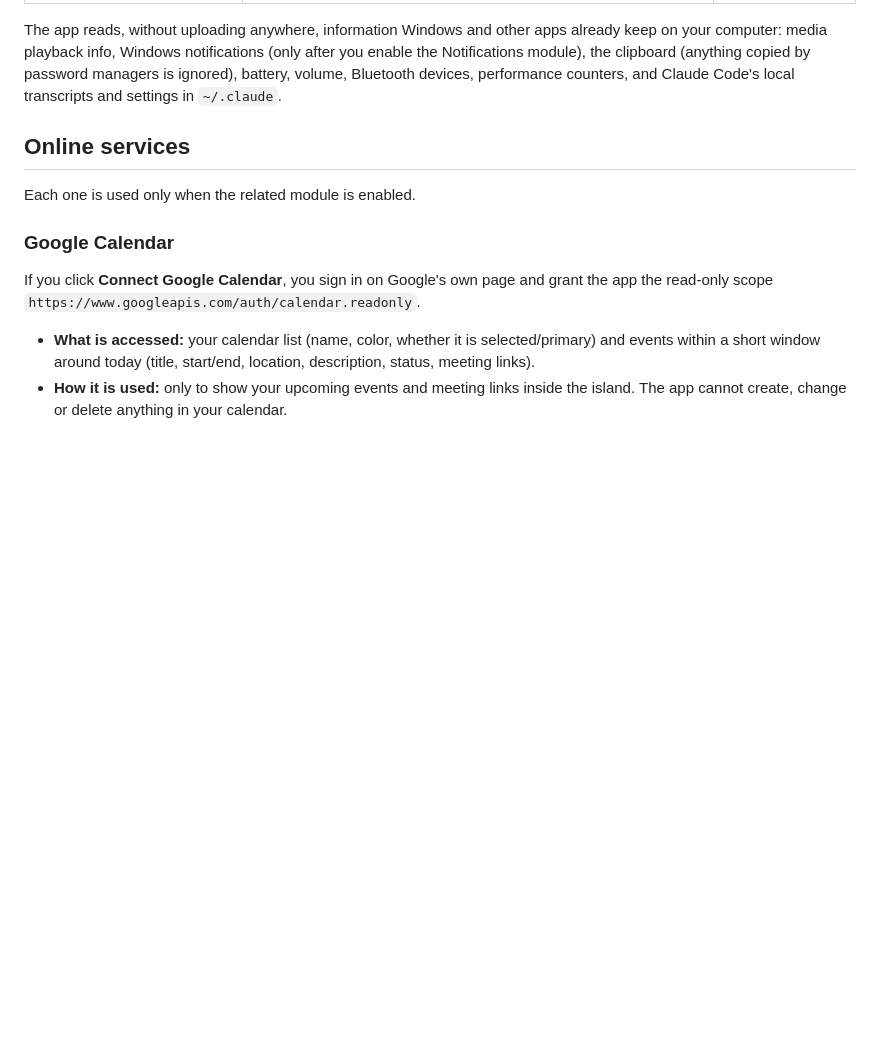
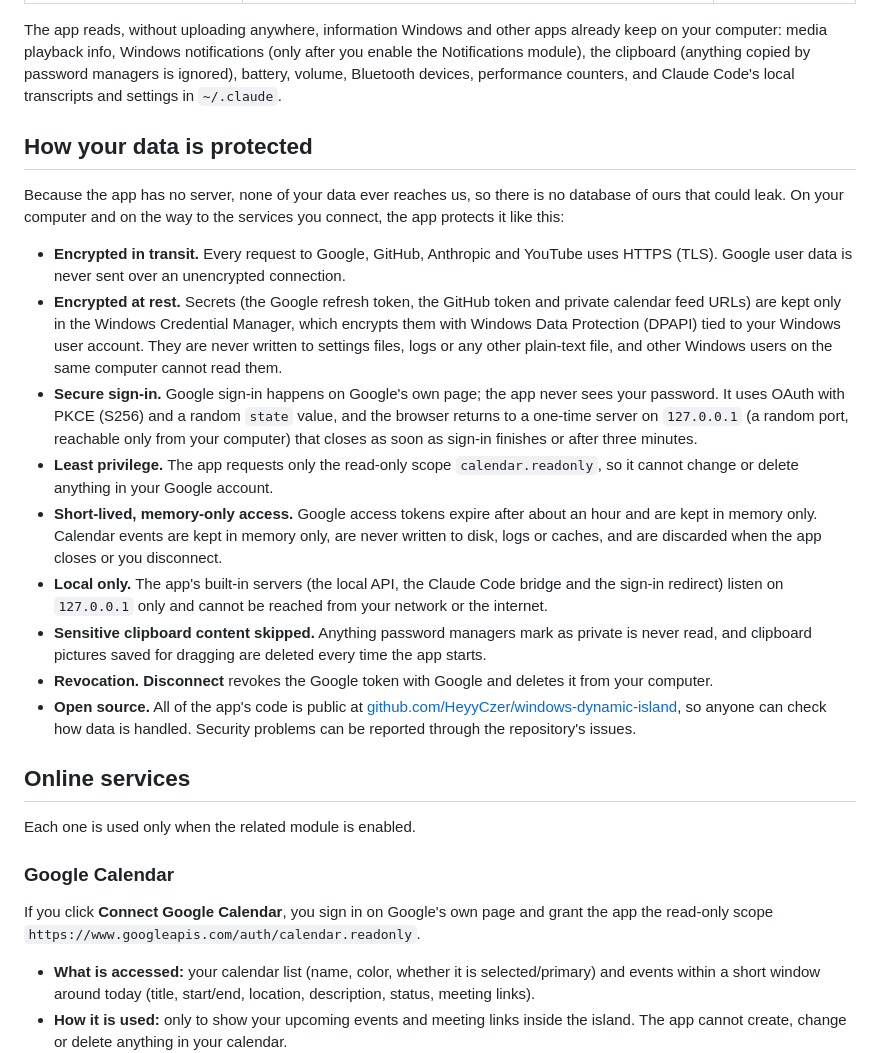
Before and after one commit to HeyyCzer/windows-dynamic-island, a Markdown page: docs/privacy/index.md, the part around one of its changes. GitHub-like rendering; blank space fills up the shorter version.

```diff
--- a/docs/privacy/index.md
+++ b/docs/privacy/index.md
@@ -22,6 +22,20 @@ Dynamic Island for Windows ("the app") is a free, open-source desktop app publis
 | Calendar events, clipboard text, mirrored notifications, now-playing info, system stats, the text read off the screen by Find on screen | Memory only | Show them in the island; gone when the app closes |
 
 The app reads, without uploading anywhere, information Windows and other apps already keep on your computer: media playback info, Windows notifications (only after you enable the Notifications module), the clipboard (anything copied by password managers is ignored), battery, volume, Bluetooth devices, performance counters, and Claude Code's local transcripts and settings in `~/.claude`.
+
+## How your data is protected
+
+Because the app has no server, none of your data ever reaches us, so there is no database of ours that could leak. On your computer and on the way to the services you connect, the app protects it like this:
+
+- **Encrypted in transit.** Every request to Google, GitHub, Anthropic and YouTube uses HTTPS (TLS). Google user data is never sent over an unencrypted connection.
+- **Encrypted at rest.** Secrets (the Google refresh token, the GitHub token and private calendar feed URLs) are kept only in the Windows Credential Manager, which encrypts them with Windows Data Protection (DPAPI) tied to your Windows user account. They are never written to settings files, logs or any other plain-text file, and other Windows users on the same computer cannot read them.
+- **Secure sign-in.** Google sign-in happens on Google's own page; the app never sees your password. It uses OAuth with PKCE (S256) and a random `state` value, and the browser returns to a one-time server on `127.0.0.1` (a random port, reachable only from your computer) that closes as soon as sign-in finishes or after three minutes.
+- **Least privilege.** The app requests only the read-only scope `calendar.readonly`, so it cannot change or delete anything in your Google account.
+- **Short-lived, memory-only access.** Google access tokens expire after about an hour and are kept in memory only. Calendar events are kept in memory only, are never written to disk, logs or caches, and are discarded when the app closes or you disconnect.
+- **Local only.** The app's built-in servers (the local API, the Claude Code bridge and the sign-in redirect) listen on `127.0.0.1` only and cannot be reached from your network or the internet.
+- **Sensitive clipboard content skipped.** Anything password managers mark as private is never read, and clipboard pictures saved for dragging are deleted every time the app starts.
+- **Revocation.** **Disconnect** revokes the Google token with Google and deletes it from your computer.
+- **Open source.** All of the app's code is public at [github.com/HeyyCzer/windows-dynamic-island](https://github.com/HeyyCzer/windows-dynamic-island), so anyone can check how data is handled. Security problems can be reported through the repository's issues.
 
 ## Online services
 
```
Also changed, not shown: other parts of docs/privacy/index.md (+1 -1 lines), docs/privacy/pt-BR.md (+15 -1 lines).
